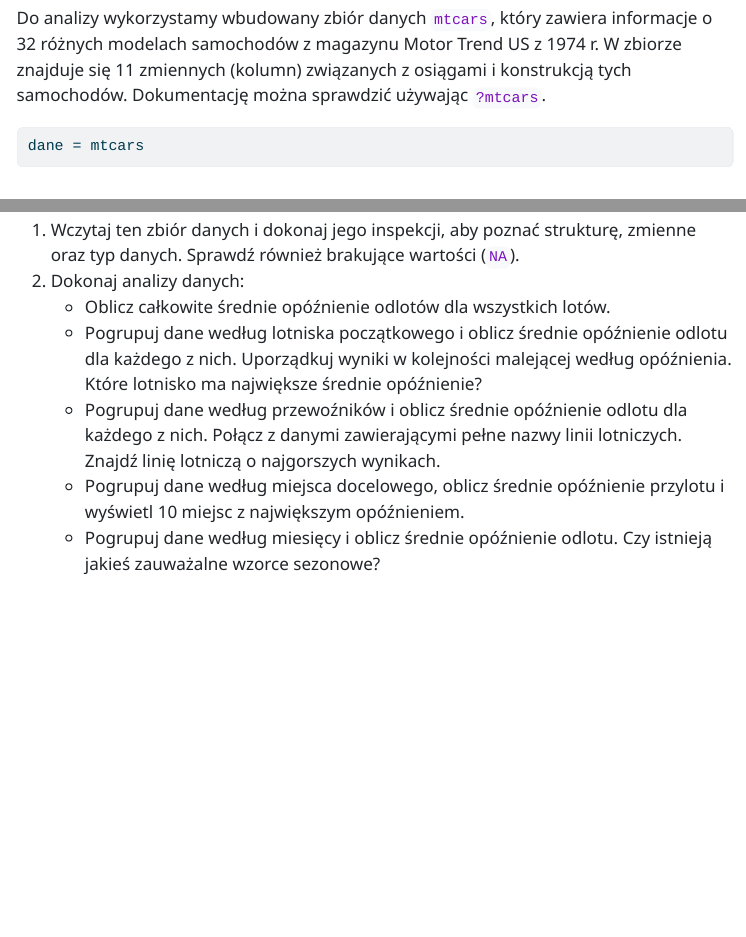
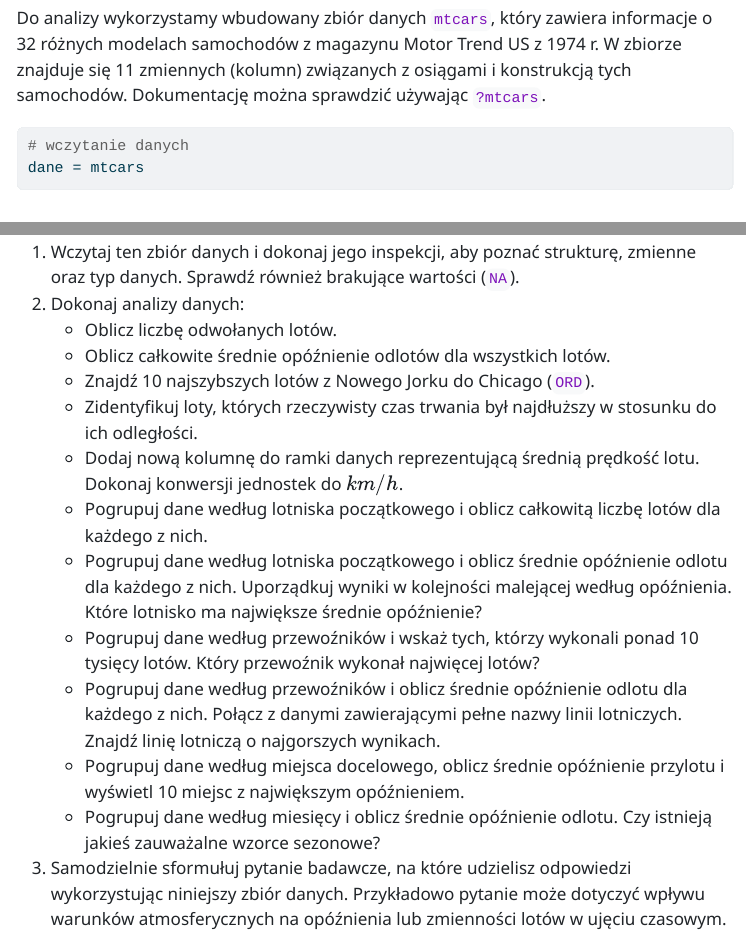
Before and after one commit to kadyb/vis2025, a Quarto document (cwiczenia/01_Przetwarzanie_danych.qmd): the page in a window 1100 px wide, from 5410 px down, and a second part further down, joined at a grey line. The pictures show the output file cwiczenia/01_Przetwarzanie_danych.html that the author committed with the source, opened offline; menus at the side of the page are left out.

Commit message:
update task

````diff
--- a/cwiczenia/01_Przetwarzanie_danych.qmd
+++ b/cwiczenia/01_Przetwarzanie_danych.qmd
@@ -200,6 +200,7 @@ znajduje się 11 zmiennych (kolumn) związanych z osiągami i konstrukcją tych
 samochodów. Dokumentację można sprawdzić używając `?mtcars`.
 
 ```{r}
+# wczytanie danych
 dane = mtcars
 ```
 
@@ -358,10 +359,20 @@ dokumentacją i wykonaj następujące zadania używając pakietu `dplyr`:
 1. Wczytaj ten zbiór danych i dokonaj jego inspekcji, aby poznać strukturę,
 zmienne oraz typ danych. Sprawdź również brakujące wartości (`NA`).
 2. Dokonaj analizy danych:
+    - Oblicz liczbę odwołanych lotów.
     - Oblicz całkowite średnie opóźnienie odlotów dla wszystkich lotów.
+    - Znajdź 10 najszybszych lotów z Nowego Jorku do Chicago (`ORD`).
+    - Zidentyfikuj loty, których rzeczywisty czas trwania był najdłuższy w stosunku
+      do ich odległości.
+    - Dodaj nową kolumnę do ramki danych reprezentującą średnią prędkość lotu.
+      Dokonaj konwersji jednostek do $km/h$.
+    - Pogrupuj dane według lotniska początkowego i oblicz całkowitą liczbę lotów
+      dla każdego z nich.
     - Pogrupuj dane według lotniska początkowego i oblicz średnie opóźnienie
       odlotu dla każdego z nich. Uporządkuj wyniki w kolejności malejącej według
       opóźnienia. Które lotnisko ma największe średnie opóźnienie?
+    - Pogrupuj dane według przewoźników i wskaż tych, którzy wykonali ponad
+      10 tysięcy lotów. Który przewoźnik wykonał najwięcej lotów?
     - Pogrupuj dane według przewoźników i oblicz średnie opóźnienie odlotu dla
       każdego z nich. Połącz z danymi zawierającymi pełne nazwy linii lotniczych.
       Znajdź linię lotniczą o najgorszych wynikach.
@@ -369,3 +380,6 @@ zmienne oraz typ danych. Sprawdź również brakujące wartości (`NA`).
       i wyświetl 10 miejsc z największym opóźnieniem.
     - Pogrupuj dane według miesięcy i oblicz średnie opóźnienie odlotu. Czy istnieją
       jakieś zauważalne wzorce sezonowe?
+3. Samodzielnie sformułuj pytanie badawcze, na które udzielisz odpowiedzi
+wykorzystując niniejszy zbiór danych. Przykładowo pytanie może dotyczyć wpływu
+warunków atmosferycznych na opóźnienia lub zmienności lotów w ujęciu czasowym.
````
Also changed, not shown: cwiczenia/01_Przetwarzanie_danych.html, cwiczenia/01_Przetwarzanie_danych.qmd (16 more changed lines).
